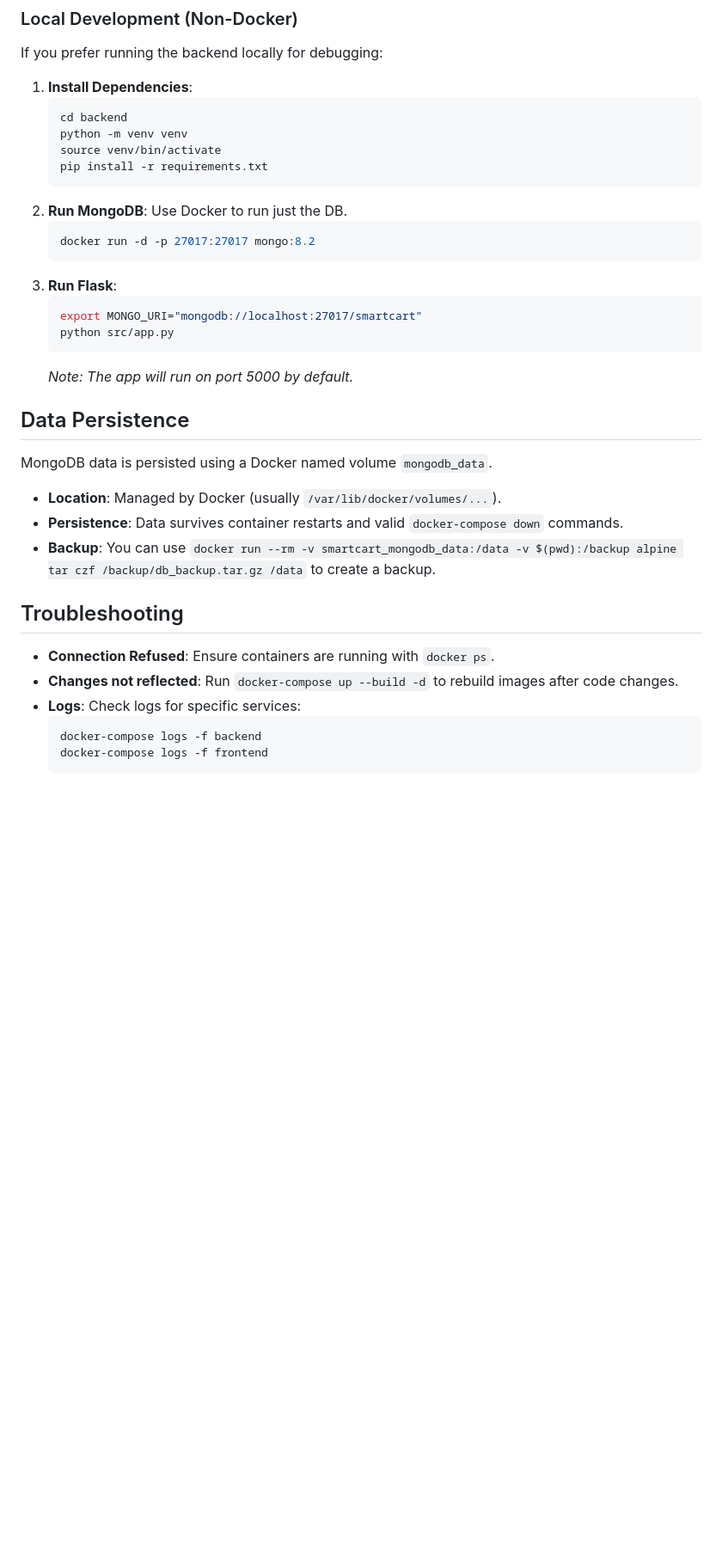
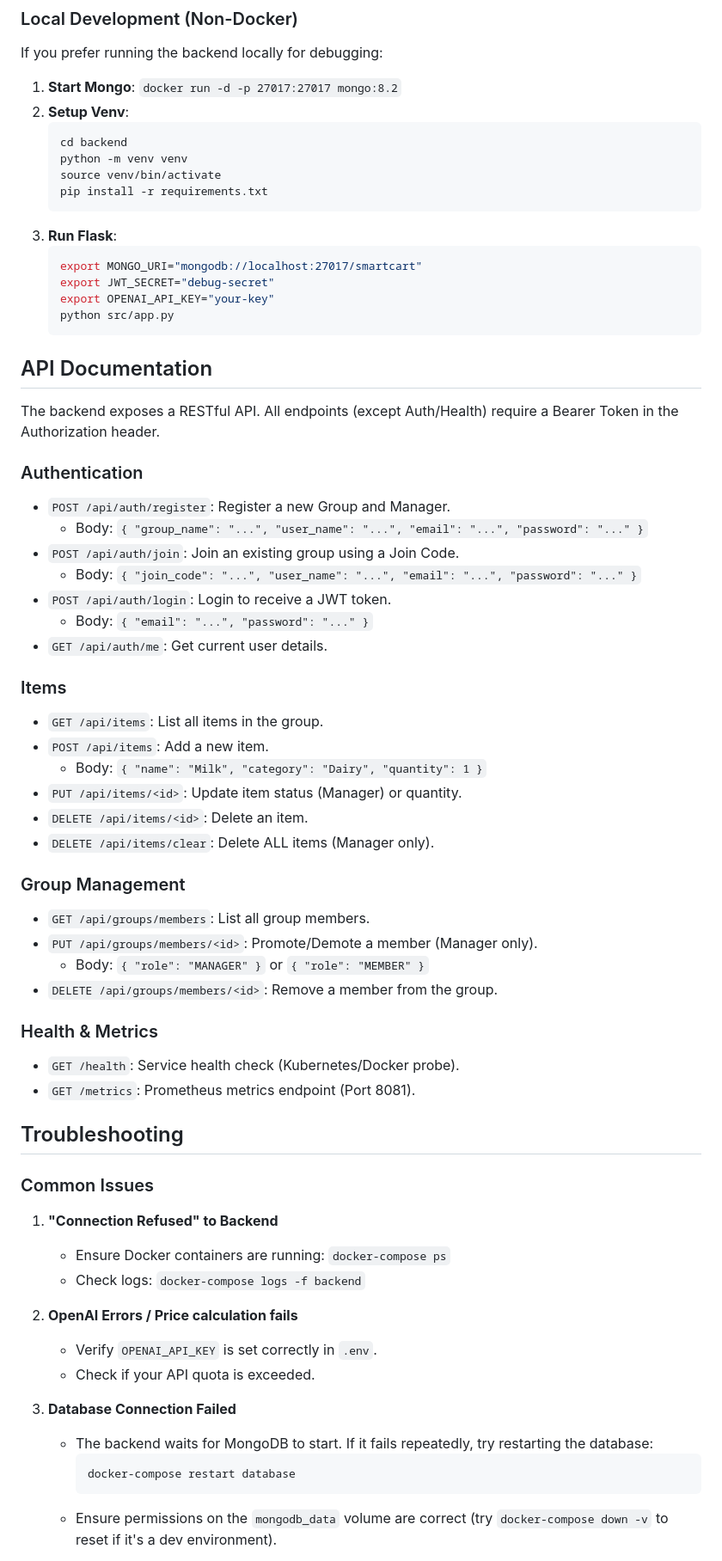
Before and after one commit to arielgabai1/SmartCart, a Markdown page: README.md, the part around one of its changes. Shown at 86% size. Drawn GitHub-style; blank space fills up the shorter version.

Commit message:
fianl readme

````diff
--- a/README.md
+++ b/README.md
@@ -124,37 +150,69 @@ docker-compose -f docker-compose.test.yml up --build --abort-on-container-exit
 
 If you prefer running the backend locally for debugging:
 
-1.  **Install Dependencies**:
+1.  **Start Mongo**: `docker run -d -p 27017:27017 mongo:8.2`
+2.  **Setup Venv**:
     ```bash
     cd backend
     python -m venv venv
     source venv/bin/activate
     pip install -r requirements.txt
     ```
-2.  **Run MongoDB**: Use Docker to run just the DB.
-    ```bash
-    docker run -d -p 27017:27017 mongo:8.2
-    ```
 3.  **Run Flask**:
     ```bash
     export MONGO_URI="mongodb://localhost:27017/smartcart"
+    export JWT_SECRET="debug-secret"
+    export OPENAI_API_KEY="your-key"
     python src/app.py
     ```
-    *Note: The app will run on port 5000 by default.*
 
-## Data Persistence
+## API Documentation
 
-MongoDB data is persisted using a Docker named volume `mongodb_data`.
--   **Location**: Managed by Docker (usually `/var/lib/docker/volumes/...`).
--   **Persistence**: Data survives container restarts and valid `docker-compose down` commands.
--   **Backup**: You can use `docker run --rm -v smartcart_mongodb_data:/data -v $(pwd):/backup alpine tar czf /backup/db_backup.tar.gz /data` to create a backup.
+The backend exposes a RESTful API. All endpoints (except Auth/Health) require a Bearer Token in the Authorization header.
+
+### Authentication
+-   `POST /api/auth/register`: Register a new Group and Manager.
+    -   Body: `{ "group_name": "...", "user_name": "...", "email": "...", "password": "..." }`
+-   `POST /api/auth/join`: Join an existing group using a Join Code.
+    -   Body: `{ "join_code": "...", "user_name": "...", "email": "...", "password": "..." }`
+-   `POST /api/auth/login`: Login to receive a JWT token.
+    -   Body: `{ "email": "...", "password": "..." }`
+-   `GET /api/auth/me`: Get current user details.
+
+### Items
+-   `GET /api/items`: List all items in the group.
+-   `POST /api/items`: Add a new item.
+    -   Body: `{ "name": "Milk", "category": "Dairy", "quantity": 1 }`
+-   `PUT /api/items/<id>`: Update item status (Manager) or quantity.
+-   `DELETE /api/items/<id>`: Delete an item.
+-   `DELETE /api/items/clear`: Delete ALL items (Manager only).
+
+### Group Management
+-   `GET /api/groups/members`: List all group members.
+-   `PUT /api/groups/members/<id>`: Promote/Demote a member (Manager only).
+    -   Body: `{ "role": "MANAGER" }` or `{ "role": "MEMBER" }`
+-   `DELETE /api/groups/members/<id>`: Remove a member from the group.
+
+### Health & Metrics
+-   `GET /health`: Service health check (Kubernetes/Docker probe).
+-   `GET /metrics`: Prometheus metrics endpoint (Port 8081).
 
 ## Troubleshooting
 
--   **Connection Refused**: Ensure containers are running with `docker ps`.
--   **Changes not reflected**: Run `docker-compose up --build -d` to rebuild images after code changes.
--   **Logs**: Check logs for specific services:
-    ```bash
-    docker-compose logs -f backend
-    docker-compose logs -f frontend
-    ```
+### Common Issues
+
+1.  **"Connection Refused" to Backend**
+    -   Ensure Docker containers are running: `docker-compose ps`
+    -   Check logs: `docker-compose logs -f backend`
+
+2.  **OpenAI Errors / Price calculation fails**
+    -   Verify `OPENAI_API_KEY` is set correctly in `.env`.
+    -   Check if your API quota is exceeded.
+
+3.  **Database Connection Failed**
+    -   The backend waits for MongoDB to start. If it fails repeatedly, try restarting the database:
+        ```bash
+        docker-compose restart database
+        ```
+    -   Ensure permissions on the `mongodb_data` volume are correct (try `docker-compose down -v` to reset if it's a dev environment).
+
````
Also changed, not shown: other parts of README.md (+43 -12 lines).
